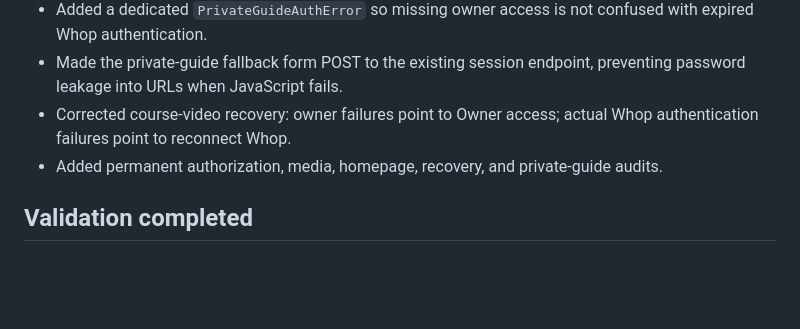
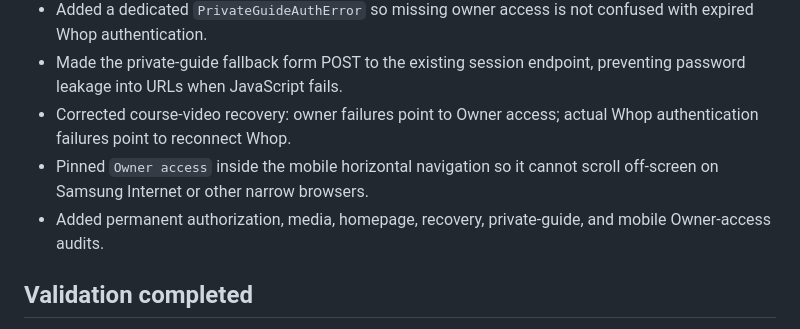
Before and after one commit to UglyGameFace/SniperPlug-Site, a Markdown page: ACTIVE_TASK.md, the part around one of its changes. Drawn GitHub-style; blank space fills up the shorter version.

```diff
--- a/ACTIVE_TASK.md
+++ b/ACTIVE_TASK.md
@@ -35,7 +44,8 @@ Active and blocked on Cloudflare custom-domain routing. Do not claim the product
 - Added a dedicated `PrivateGuideAuthError` so missing owner access is not confused with expired Whop authentication.
 - Made the private-guide fallback form POST to the existing session endpoint, preventing password leakage into URLs when JavaScript fails.
 - Corrected course-video recovery: owner failures point to Owner access; actual Whop authentication failures point to reconnect Whop.
-- Added permanent authorization, media, homepage, recovery, and private-guide audits.
+- Pinned `Owner access` inside the mobile horizontal navigation so it cannot scroll off-screen on Samsung Internet or other narrow browsers.
+- Added permanent authorization, media, homepage, recovery, private-guide, and mobile Owner-access audits.
 
 ## Validation completed
 - Full Node 22 build and regression suite passed after both owner-access merges.
```
Also changed, not shown: other parts of ACTIVE_TASK.md (+18 -7 lines).
